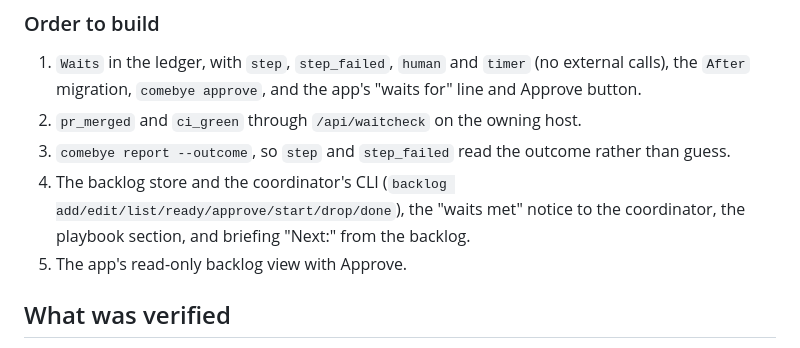
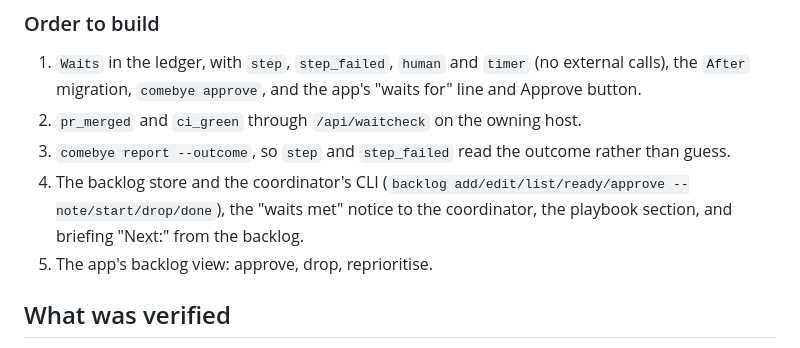
Before and after one commit to jhjaggars/comebye, a Markdown page: docs/investigations/2026-11-02-beads-comparison.md, the part around one of its changes. Rendered like a GitHub page.

```diff
--- a/docs/investigations/2026-11-02-beads-comparison.md
+++ b/docs/investigations/2026-11-02-beads-comparison.md
@@ -478,10 +501,10 @@ Beads' storage, sync and gates stay out of Comebye.
 3. `comebye report --outcome`, so `step` and `step_failed` read the
    outcome rather than guess.
 4. The backlog store and the coordinator's CLI
-   (`backlog add/edit/list/ready/approve/start/drop/done`), the
+   (`backlog add/edit/list/ready/approve --note/start/drop/done`), the
    "waits met" notice to the coordinator, the playbook section, and
    briefing "Next:" from the backlog.
-5. The app's read-only backlog view with Approve.
+5. The app's backlog view: approve, drop, reprioritise.
 
 ## What was verified
 
```
Also changed, not shown: other parts of docs/investigations/2026-11-02-beads-comparison.md (+42 -19 lines).
